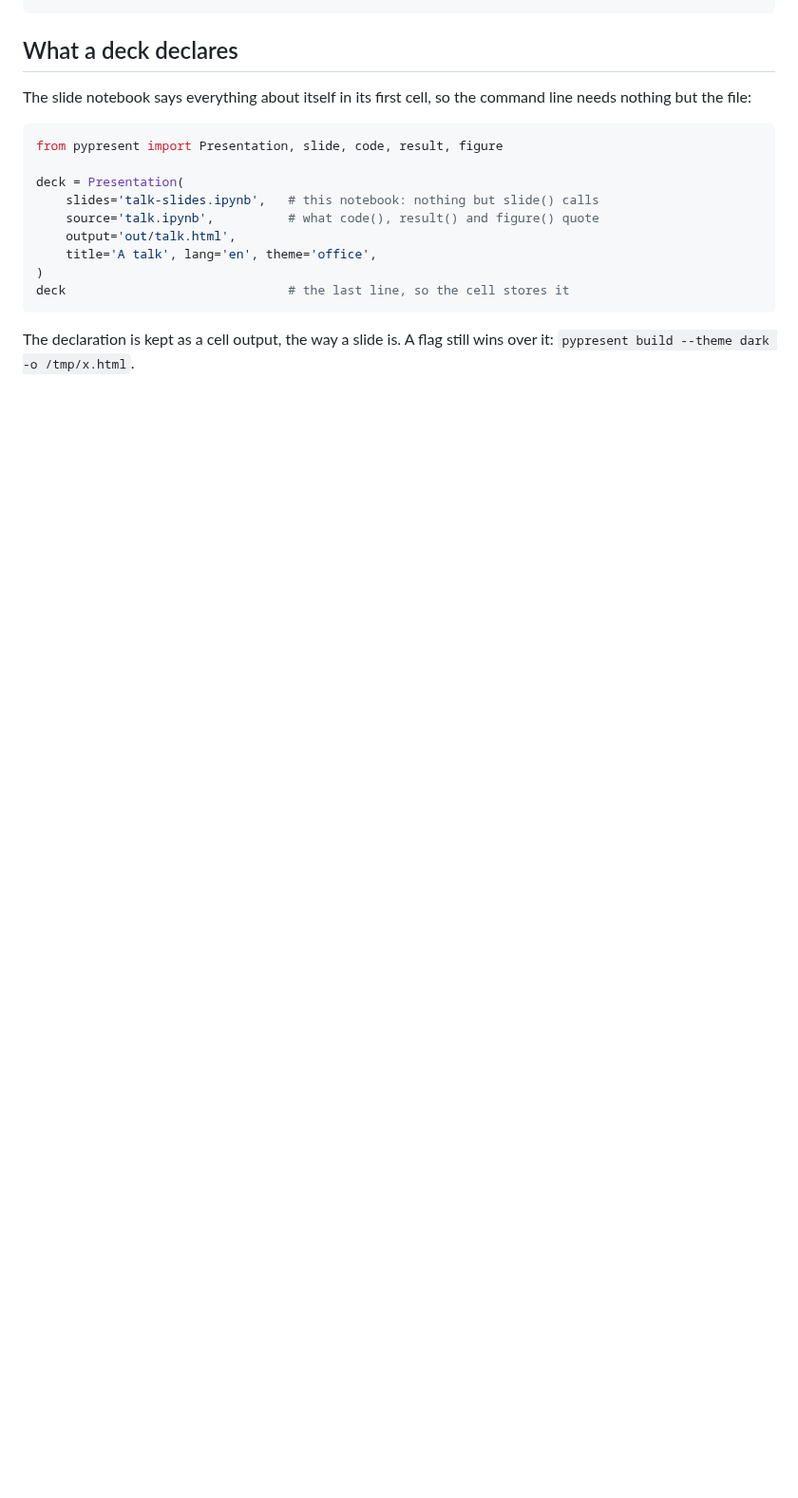
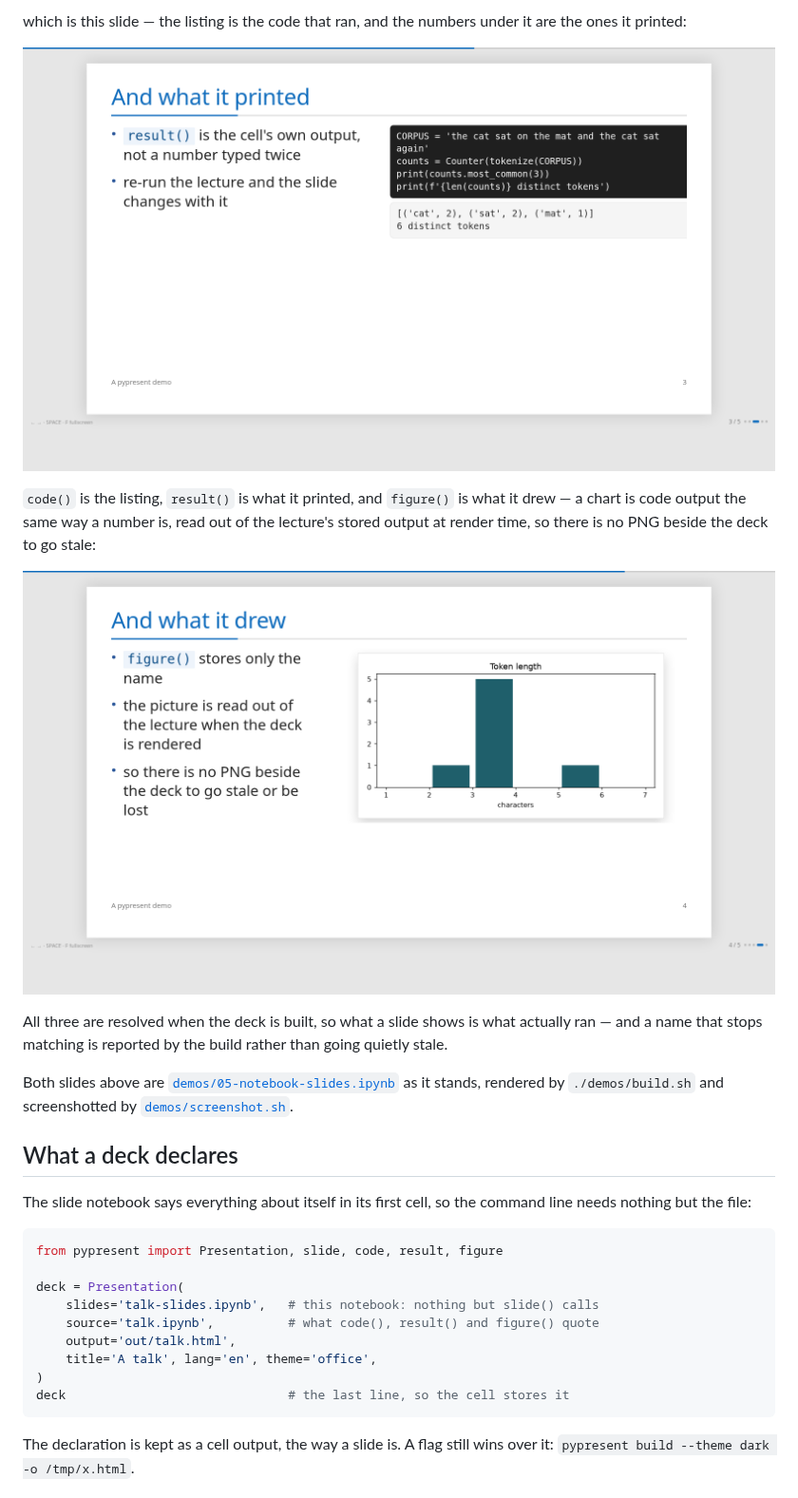
Before and after one commit to Barakkol33/pypresent, a Markdown page: README.md, the part around one of its changes. Shown at 95% size. Drawn GitHub-style; pictures changed too: docs/img/quoted-figure.png (added), docs/img/quoted-output.png (added); blank space fills up the shorter version.

````diff
--- a/README.md
+++ b/README.md
@@ -60,4 +66,23 @@ pypresent build                  # run the slide notebook, check it, write the d
 ```
+
+which is this slide — the listing is the code that ran, and the numbers under it
+are the ones it printed:
+
+![A slide: two bullets on the left; on the right the quoted listing, and under it a lighter box holding the output it produced](docs/img/quoted-output.png)
+
+`code()` is the listing, `result()` is what it printed, and `figure()` is what it
+drew — a chart is code output the same way a number is, read out of the lecture's
+stored output at render time, so there is no PNG beside the deck to go stale:
+
+![A slide: three bullets on the left; on the right a framed bar chart of token lengths, drawn by the lecture](docs/img/quoted-figure.png)
+
+All three are resolved when the deck is built, so what a slide shows is what
+actually ran — and a name that stops matching is reported by the build rather
+than going quietly stale.
+
+Both slides above are [`demos/05-notebook-slides.ipynb`](demos/05-notebook-slides.ipynb)
+as it stands, rendered by `./demos/build.sh` and screenshotted by
+[`demos/screenshot.sh`](demos/screenshot.sh).
 
 ## What a deck declares
 
````
Also changed, not shown: other parts of README.md (+24 -18 lines), CONTRIBUTING.md (+4 -0 lines), 2 other files.
